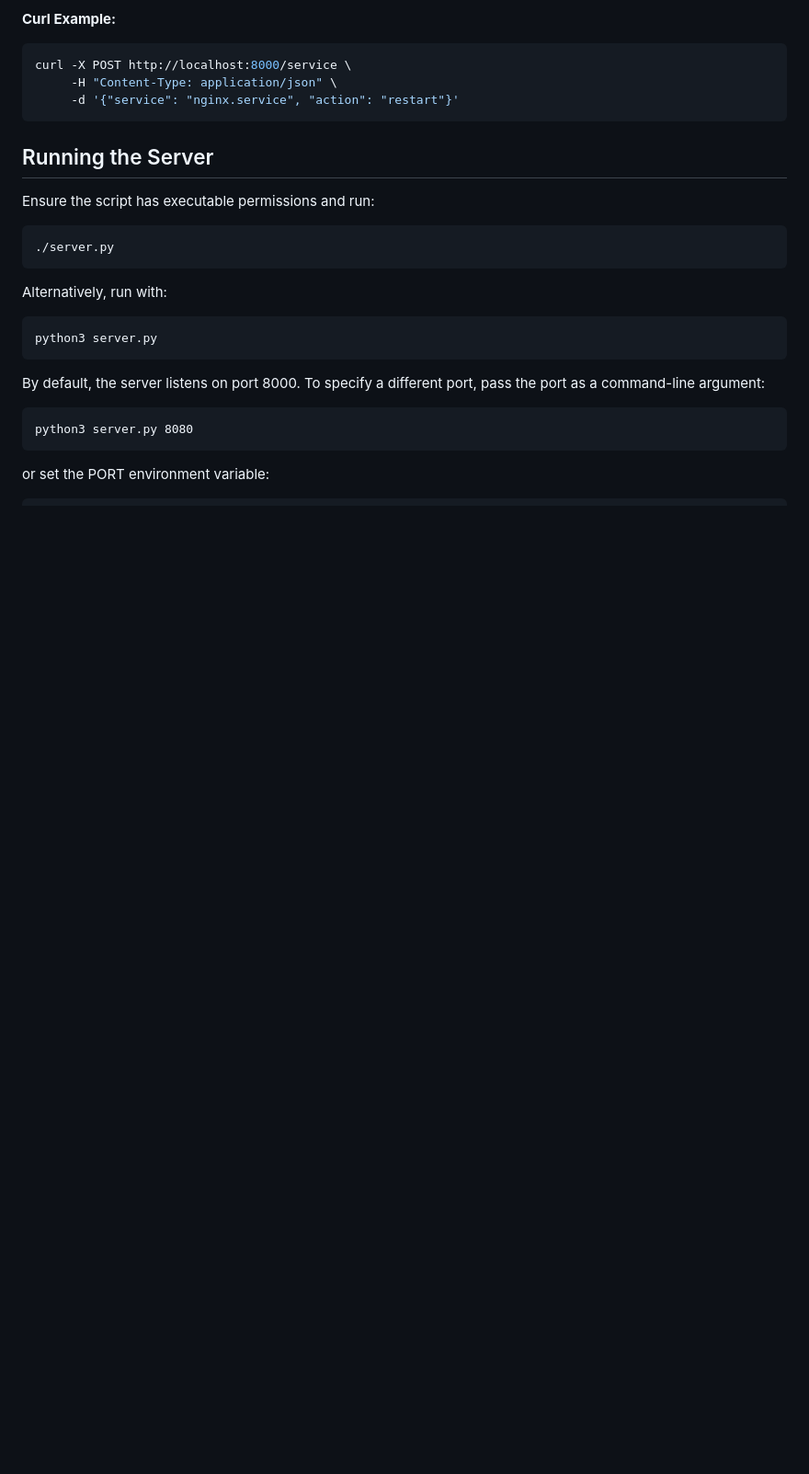
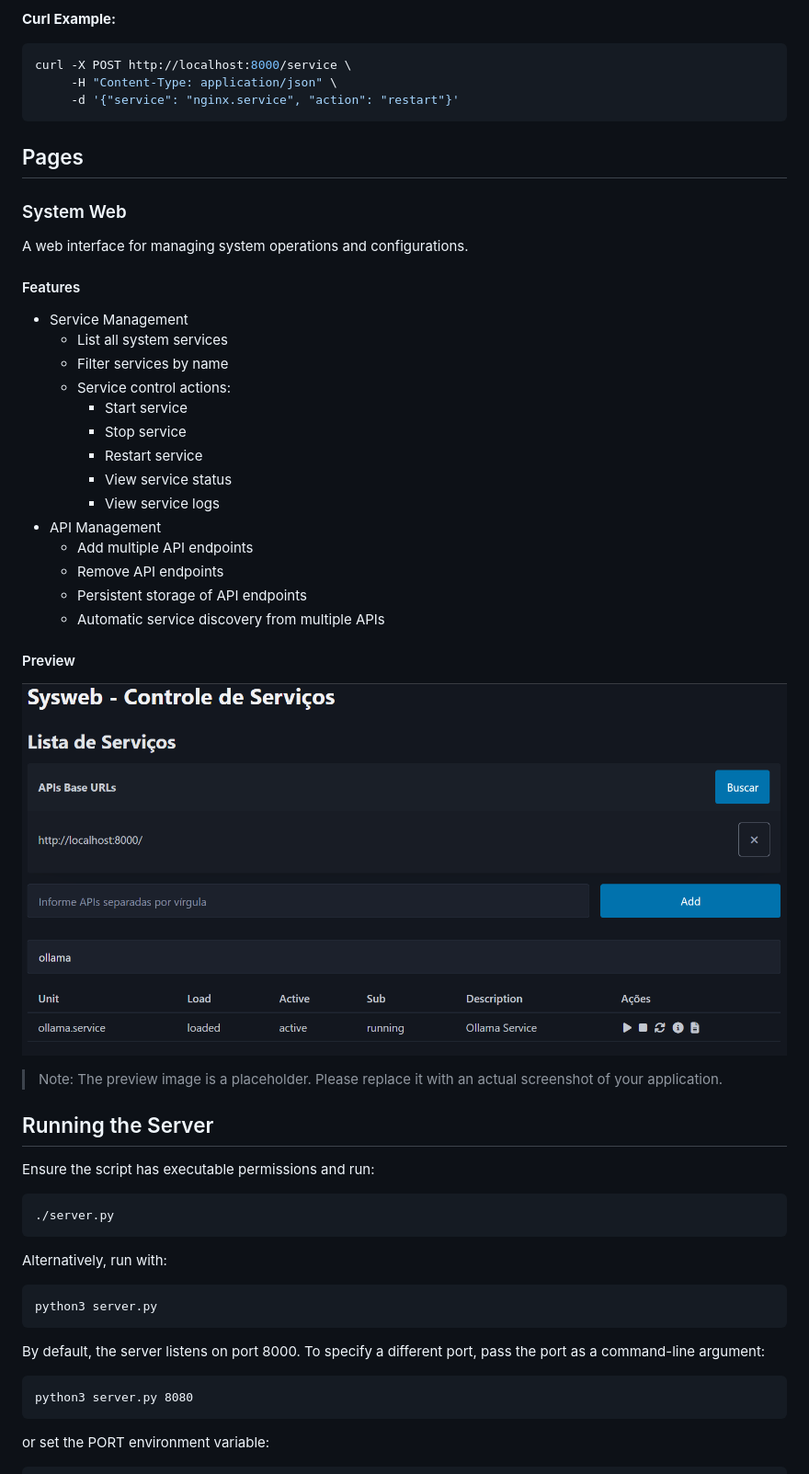
Before and after one commit to JunioDutra/sysweb, a Markdown page: README.md, the part around the change printed below. Shown: that part at 92% size. Rendered like a GitHub page; pictures changed too: assets/sysweb-preview.png (added); blank space fills up the shorter version.

Commit message:
Update README.md to include features and preview for System Web interface

````diff
--- a/README.md
+++ b/README.md
@@ -52,6 +64,34 @@ curl -X POST http://localhost:8000/service \
      -d '{"service": "nginx.service", "action": "restart"}'
 ```
 
+## Pages
+
+### System Web
+
+A web interface for managing system operations and configurations.
+
+#### Features
+
+- Service Management
+  - List all system services
+  - Filter services by name
+  - Service control actions:
+    - Start service
+    - Stop service
+    - Restart service
+    - View service status
+    - View service logs
+- API Management
+  - Add multiple API endpoints
+  - Remove API endpoints
+  - Persistent storage of API endpoints
+  - Automatic service discovery from multiple APIs
+
+#### Preview
+
+![System Web Interface](/assets/sysweb-preview.png)
+
+> Note: The preview image is a placeholder. Please replace it with an actual screenshot of your application.
 
 ## Running the Server
 
````
Also changed, not shown: other parts of README.md (+12 -0 lines).
